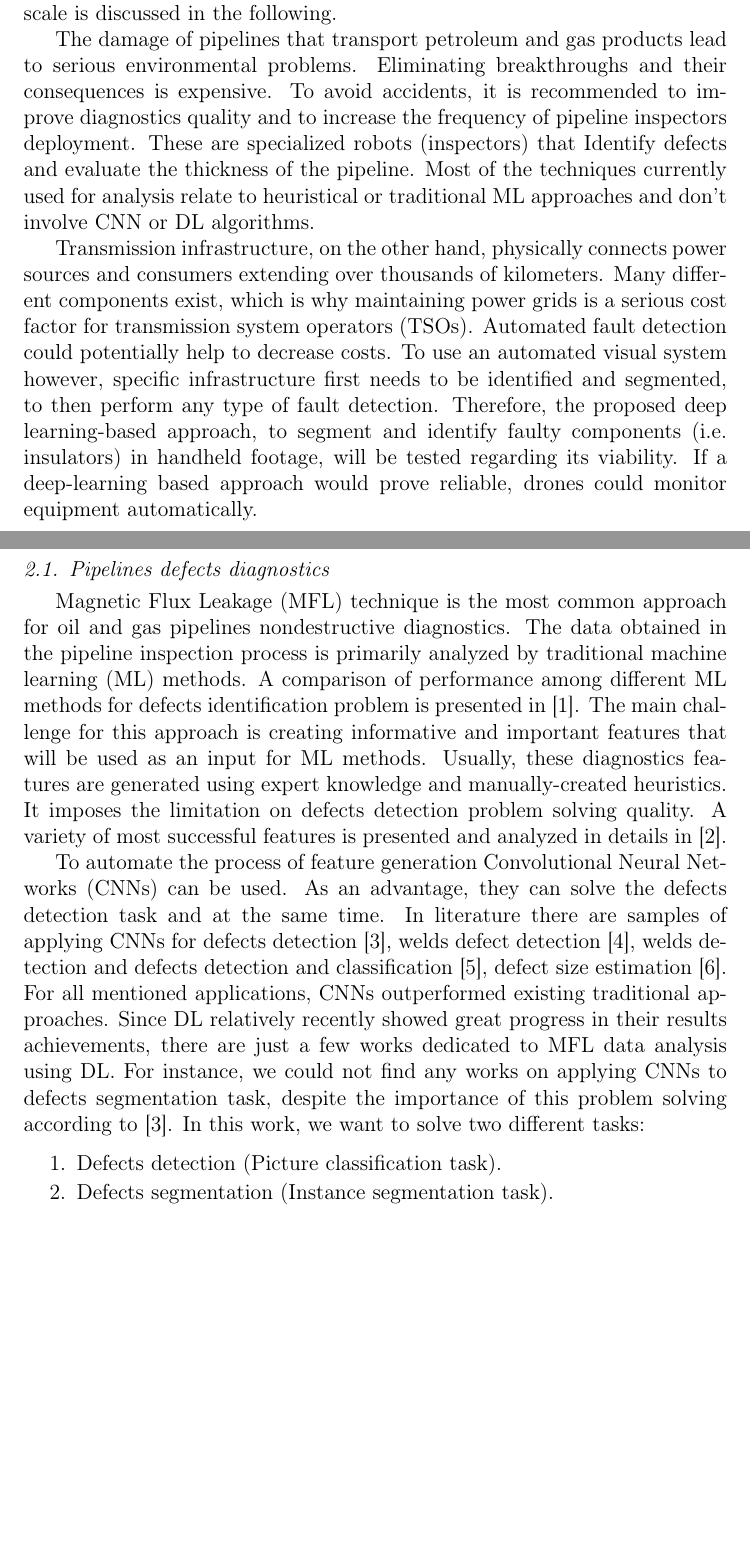
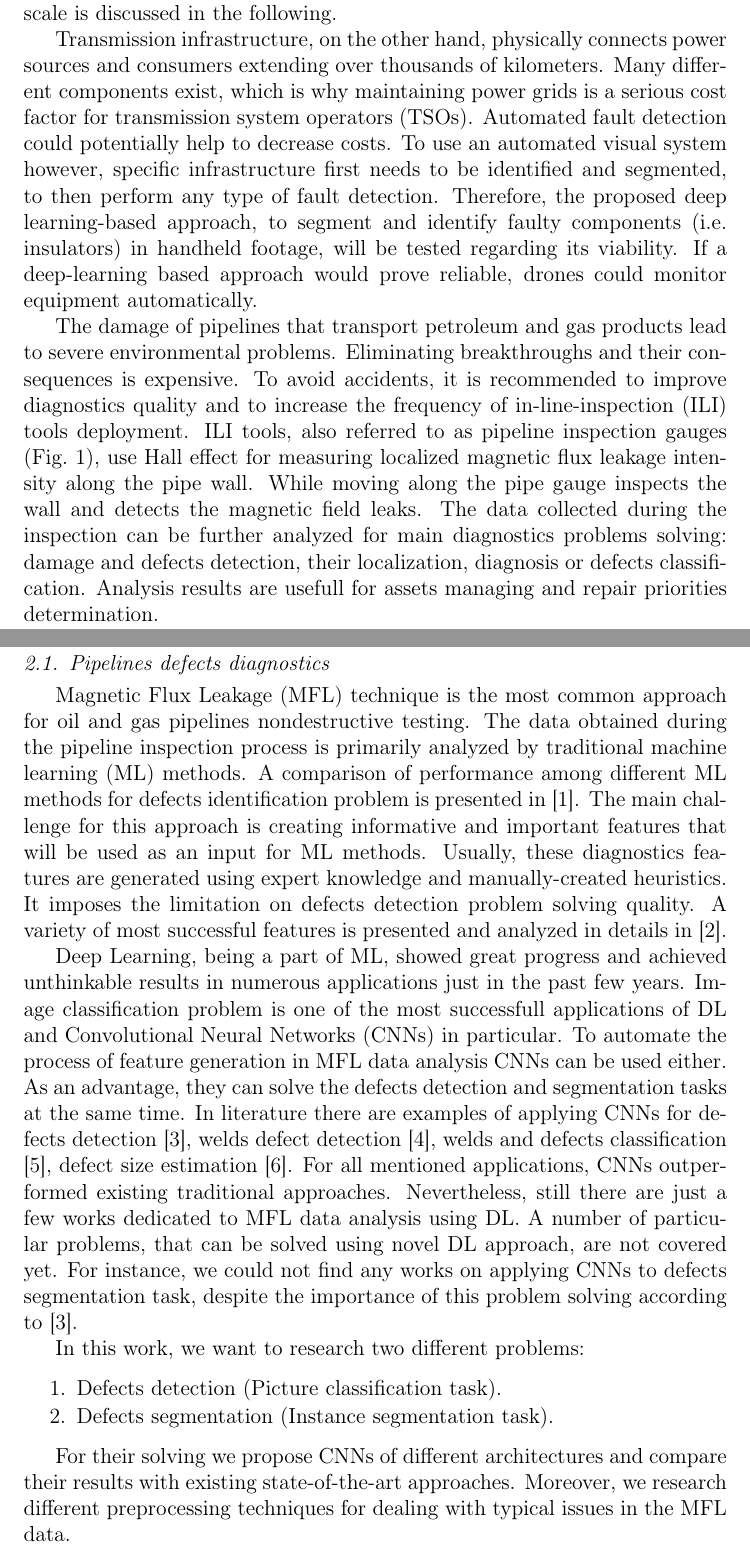
Before and after one commit to waico/CV-for-anomaly-detection-in-industrial-applications, a LaTeX paper (report/report.tex, which reads report/introduction.tex, report/literature_review.tex): two parts of pages 2 and 3 of 16 before the commit and two parts of pages 2 and 4 of 17 after it, joined at a grey line, cut so that both start at the same text, the shorter picture padded with empty space. Compiled offline with pdfLaTeX.

Commit message:
intro and lr

```diff
--- a/report/introduction.tex
+++ b/report/introduction.tex
@@ -3,6 +3,6 @@
 
 Anomaly detection problems have a great importance in industrial applications, because anomalies usually represent faults, failures or the emergence of such. To detect these automatically, we propose deep learning algorithms for anomaly / fault detection and their classification. We develop an algorithm achieving Segmentation Defects classification Its performance will be examined on two different problems: anomaly detection in oil pipelines and fault detection on transmission system components. Both these systems can span over thousands of kilometers, which makes manual inspection very costly. How such computer vision techniques can be applied on an industrial scale is discussed in the following.
 
-The damage of pipelines that transport petroleum and gas products lead to serious environmental problems. Eliminating breakthroughs and their consequences is expensive. To avoid accidents, it is recommended to improve diagnostics quality and to increase the frequency of pipeline inspectors deployment. These are specialized robots (inspectors) that Identify defects and evaluate the thickness of the pipeline. Most of the techniques currently used for analysis relate to heuristical or traditional ML approaches and don’t involve CNN or DL algorithms.
+Transmission infrastructure, on the other hand, physically connects power sources and consumers extending over thousands of kilometers. Many different components exist, which is why maintaining power grids is a serious cost factor for transmission system operators (TSOs). Automated fault detection could potentially help to decrease costs. To use an automated visual system however, specific infrastructure first needs to be identified and segmented, to then perform any type of fault detection. Therefore, the proposed deep learning-based approach, to segment and identify faulty components (i.e. insulators) in handheld footage, will be tested regarding its viability. If a deep-learning based approach would prove reliable, drones could monitor equipment automatically.
 
-Transmission infrastructure, on the other hand, physically connects power sources and consumers extending over thousands of kilometers. Many different components exist, which is why maintaining power grids is a serious cost factor for transmission system operators (TSOs). Automated fault detection could potentially help to decrease costs. To use an automated visual system however, specific infrastructure first needs to be identified and segmented, to then perform any type of fault detection. Therefore, the proposed deep learning-based approach, to segment and identify faulty components (i.e. insulators) in handheld footage, will be tested regarding its viability. If a deep-learning based approach would prove reliable, drones could monitor equipment automatically.
+The damage of pipelines that transport petroleum and gas products lead to severe environmental problems. Eliminating breakthroughs and their consequences is expensive. To avoid accidents, it is recommended to improve diagnostics quality and to increase the frequency of in-line-inspection (ILI) tools deployment. ILI tools, also referred to as pipeline inspection gauges (Fig.~\ref{ris:ili}), use Hall effect for measuring localized magnetic flux leakage intensity along the pipe wall. While moving along the pipe gauge inspects the wall and detects the magnetic field leaks.
@@ -8,0 +12,4 @@ Transmission infrastructure, on the other hand, physically connects power source
+	\label{ris:ili}
+\end{figure}
+The data collected during the inspection can be further analyzed for main diagnostics problems solving: damage and defects detection, their localization, diagnosis or defects classification.
+Analysis results are usefull for assets managing and repair priorities determination.
--- a/report/literature_review.tex
+++ b/report/literature_review.tex
@@ -3,22 +3,29 @@
 
 \subsection{Pipelines defects diagnostics}
 
-Magnetic Flux Leakage (MFL) technique is the most common approach for oil and gas pipelines nondestructive diagnostics.
-The data obtained in the pipeline inspection process is primarily analyzed by traditional machine learning (ML) methods.
+Magnetic Flux Leakage (MFL) technique is the most common approach for oil and gas pipelines nondestructive testing.
+The data obtained during the pipeline inspection process is primarily analyzed by traditional machine learning (ML) methods.
 A comparison of performance among different ML methods for defects identification problem is presented in \cite{Khodayari-Rostamabad2009}.
 The main challenge for this approach is creating informative and important features that will be used as an input for ML methods.
 Usually, these diagnostics features are generated using expert knowledge and manually-created heuristics.
 It imposes the limitation on defects detection problem solving quality.
 A variety of most successful features is presented and analyzed in details in \cite{Slesarev2017}.
 
-To automate the process of feature generation Convolutional Neural Networks (CNNs) can be used.
-As an advantage, they can solve the defects detection task and at the same time.
-In literature there are samples of applying CNNs for defects detection \cite{Feng2017}, welds defect detection \cite{2020a}, welds detection and defects detection and classification \cite{Yang2020}, defect size estimation \cite{Lu2019}.
+Deep Learning, being a part of ML, showed great progress and achieved unthinkable results in numerous applications just in the past few years.
+Image classification problem is one of the most successfull applications of DL and Convolutional Neural Networks (CNNs) in particular.
+To automate the process of feature generation in MFL data analysis CNNs can be used either.
+As an advantage, they can solve the defects detection and segmentation tasks at the same time.
+In literature there are examples of applying CNNs for defects detection \cite{Feng2017}, welds defect detection \cite{2020a}, welds and defects classification \cite{Yang2020}, defect size estimation \cite{Lu2019}.
 For all mentioned applications, CNNs outperformed existing traditional approaches.
-Since DL relatively recently showed great progress in their results achievements, there are just a few works dedicated to MFL data analysis using DL.
+Nevertheless, still there are just a few works dedicated to MFL data analysis using DL.
+A number of particular problems, that can be solved using novel DL approach, are not covered yet.
 For instance, we could not find any works on applying CNNs to defects segmentation task, despite the importance of this problem solving according to \cite{Feng2017}.
-In this work, we want to solve two different tasks:
+
+In this work, we want to research two different problems:
 \begin{enumerate}
 	\item Defects detection (Picture classification task).
 	\item Defects segmentation (Instance segmentation task).
 \end{enumerate}
+
+For their solving we propose CNNs of different architectures and compare their results with existing state-of-the-art approaches.
+Moreover, we research different preprocessing techniques for dealing with typical issues in the MFL data.
```
Also changed, not shown: report/pictures/ili.png (added), report/introduction.tex (3 more changed lines).
